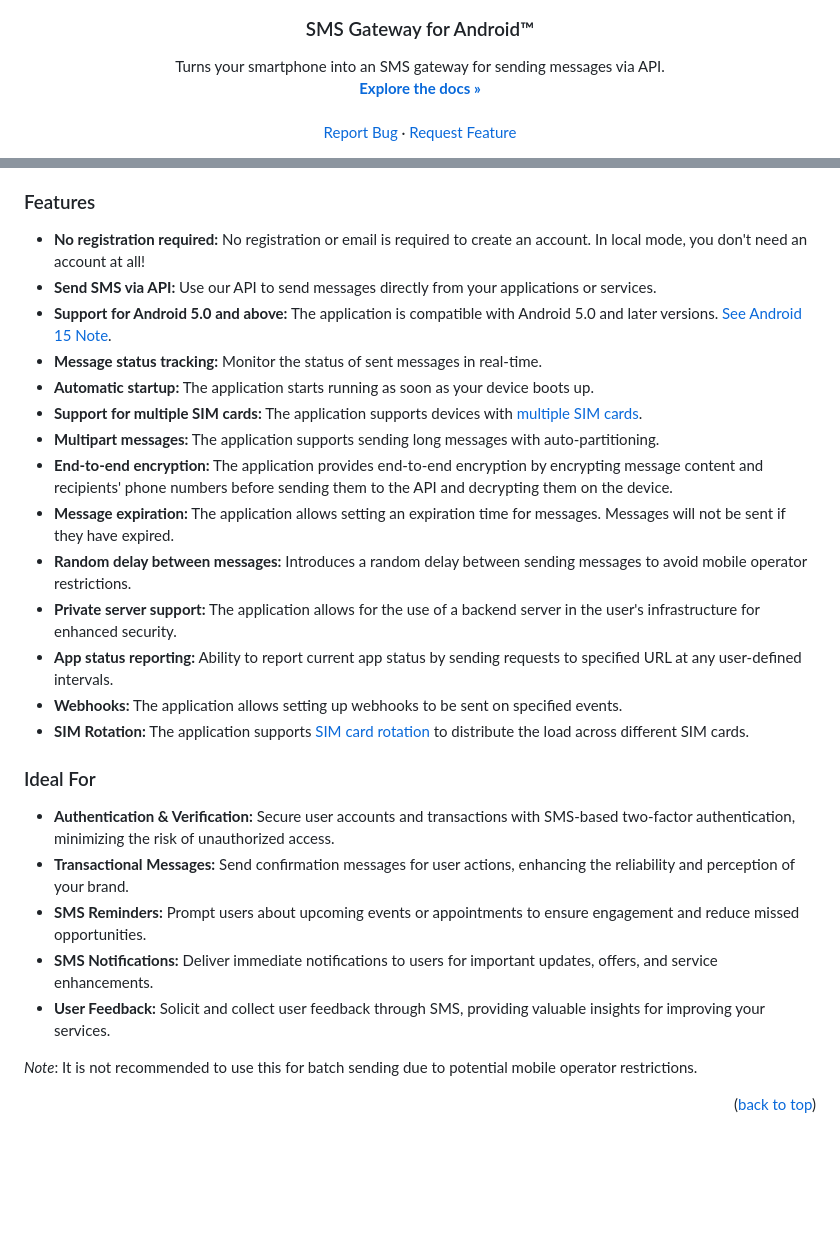
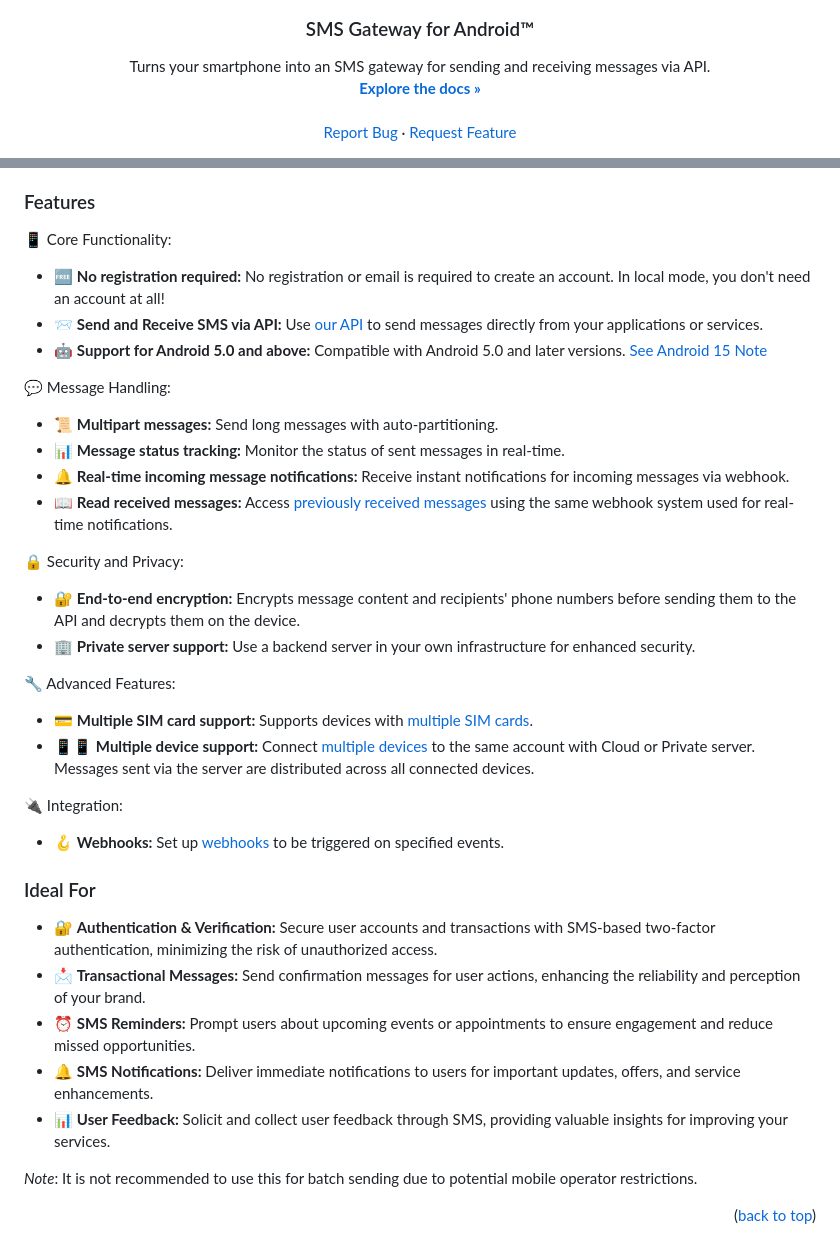
Before and after one commit to capcom6/android-sms-gateway, a Markdown page: README.md, 2 parts joined by grey strips. GitHub-like rendering; blank space fills up the shorter version.

Commit message:
[docs] update README

```diff
--- a/README.md
+++ b/README.md
@@ -35,7 +35,7 @@
 <h3 align="center">SMS Gateway for Android™</h3>
 
   <p align="center">
-    Turns your smartphone into an SMS gateway for sending messages via API.
+    Turns your smartphone into an SMS gateway for sending and receiving messages via API.
     <br />
     <a href="https://sms-gate.app"><strong>Explore the docs »</strong></a>
     <br />
@@ -78,28 +78,40 @@ SMS Gateway turns your Android smartphone into an SMS gateway. It's a lightweigh
 
 ### Features
 
-- **No registration required:** No registration or email is required to create an account. In local mode, you don't need an account at all!
-- **Send SMS via API:** Use our API to send messages directly from your applications or services.
-- **Support for Android 5.0 and above:** The application is compatible with Android 5.0 and later versions. [See Android 15 Note](https://docs.sms-gate.app/faq/general/#does-the-app-support-android-15).
-- **Message status tracking:** Monitor the status of sent messages in real-time.
-- **Automatic startup:** The application starts running as soon as your device boots up.
-- **Support for multiple SIM cards:** The application supports devices with [multiple SIM cards](https://docs.sms-gate.app/features/multi-sim/).
-- **Multipart messages:** The application supports sending long messages with auto-partitioning.
-- **End-to-end encryption:** The application provides end-to-end encryption by encrypting message content and recipients' phone numbers before sending them to the API and decrypting them on the device.
-- **Message expiration:** The application allows setting an expiration time for messages. Messages will not be sent if they have expired.
-- **Random delay between messages:** Introduces a random delay between sending messages to avoid mobile operator restrictions.
-- **Private server support:** The application allows for the use of a backend server in the user's infrastructure for enhanced security.
-- **App status reporting:** Ability to report current app status by sending requests to specified URL at any user-defined intervals.
-- **Webhooks:** The application allows setting up webhooks to be sent on specified events.
-- **SIM Rotation:** The application supports [SIM card rotation](https://docs.sms-gate.app/features/multi-sim/#sim-card-rotation) to distribute the load across different SIM cards.
+📱 Core Functionality:
+
+- 🆓 **No registration required:** No registration or email is required to create an account. In local mode, you don't need an account at all!
+- 📨 **Send and Receive SMS via API:** Use [our API](https://docs.sms-gate.app/integration/api/) to send messages directly from your applications or services.
+- 🤖 **Support for Android 5.0 and above:** Compatible with Android 5.0 and later versions. [See Android 15 Note](https://docs.sms-gate.app/faq/general/#does-the-app-support-android-15)
+
+💬 Message Handling:
+
+- 📜 **Multipart messages:** Send long messages with auto-partitioning.
+- 📊 **Message status tracking:** Monitor the status of sent messages in real-time.
+- 🔔 **Real-time incoming message notifications:** Receive instant notifications for incoming messages via webhook.
+- 📖 **Read received messages:** Access [previously received messages](https://docs.sms-gate.app/features/reading-messages/) using the same webhook system used for real-time notifications.
+
+🔒 Security and Privacy:
+
+- 🔐 **End-to-end encryption:** Encrypts message content and recipients' phone numbers before sending them to the API and decrypts them on the device.
+- 🏢 **Private server support:** Use a backend server in your own infrastructure for enhanced security.
+
+🔧 Advanced Features:
+
+- 💳 **Multiple SIM card support:** Supports devices with [multiple SIM cards](https://docs.sms-gate.app/features/multi-sim/).
+- 📱📱 **Multiple device support:** Connect [multiple devices](https://docs.sms-gate.app/features/multi-device/) to the same account with Cloud or Private server. Messages sent via the server are distributed across all connected devices.
+
+🔌 Integration:
+
+- 🪝 **Webhooks:** Set up [webhooks](https://docs.sms-gate.app/features/webhooks/) to be triggered on specified events.
 
 ### Ideal For
 
-- **Authentication & Verification:** Secure user accounts and transactions with SMS-based two-factor authentication, minimizing the risk of unauthorized access.
-- **Transactional Messages:** Send confirmation messages for user actions, enhancing the reliability and perception of your brand.
-- **SMS Reminders:** Prompt users about upcoming events or appointments to ensure engagement and reduce missed opportunities.
-- **SMS Notifications:** Deliver immediate notifications to users for important updates, offers, and service enhancements.
-- **User Feedback:** Solicit and collect user feedback through SMS, providing valuable insights for improving your services.
+- 🔐 **Authentication & Verification:** Secure user accounts and transactions with SMS-based two-factor authentication, minimizing the risk of unauthorized access.
+- 📩 **Transactional Messages:** Send confirmation messages for user actions, enhancing the reliability and perception of your brand.
+- ⏰ **SMS Reminders:** Prompt users about upcoming events or appointments to ensure engagement and reduce missed opportunities.
+- 🔔 **SMS Notifications:** Deliver immediate notifications to users for important updates, offers, and service enhancements.
+- 📊 **User Feedback:** Solicit and collect user feedback through SMS, providing valuable insights for improving your services.
 
 *Note*: It is not recommended to use this for batch sending due to potential mobile operator restrictions.
 
```
